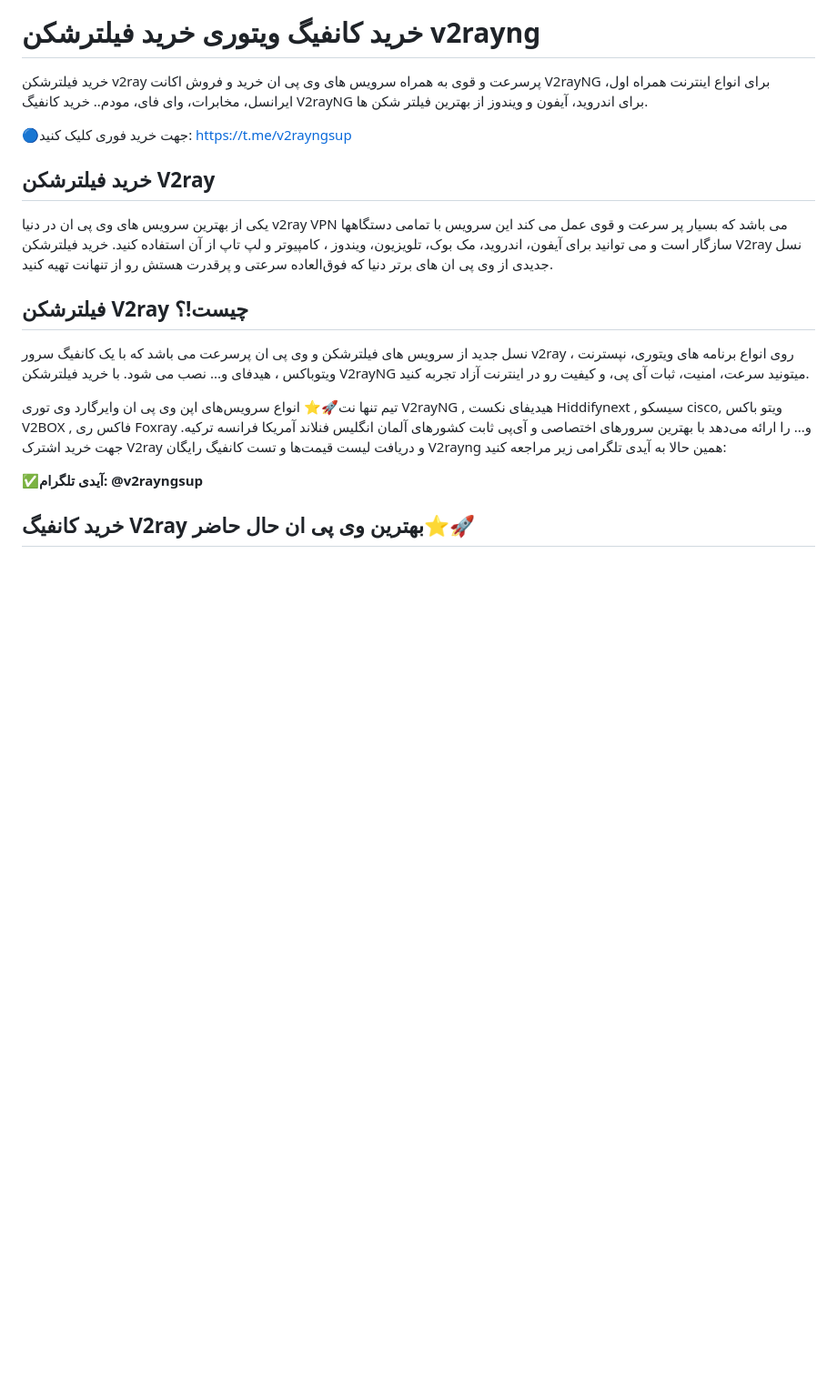
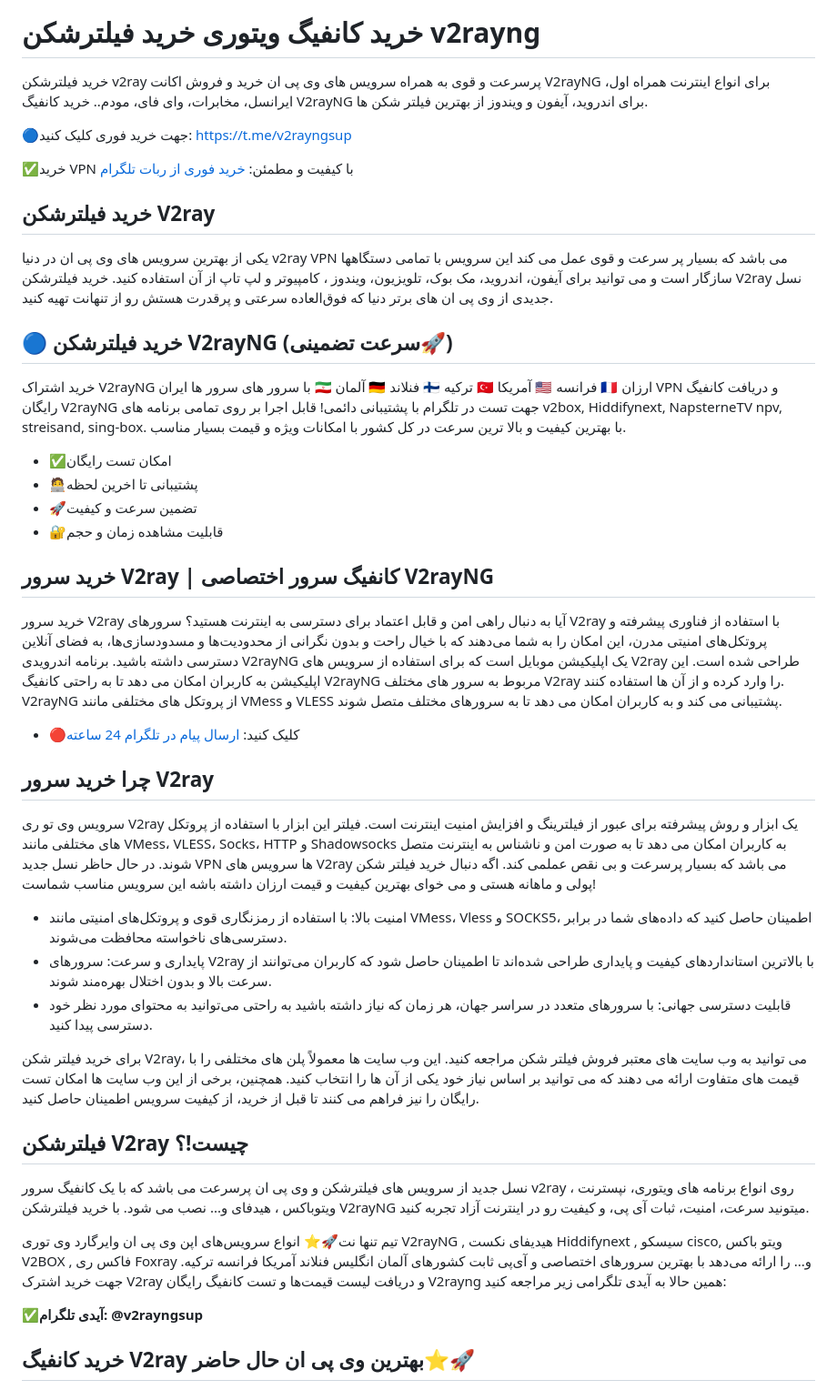
Before and after one commit to v2rayvvip/v2rayng, a Markdown page: README.md, the part around the change. Shown: that part at 91% size. Rendered like a GitHub page; blank space fills up the shorter version.

```diff
--- a/README.md
+++ b/README.md
@@ -2,8 +2,31 @@
 خرید فیلترشکن v2ray پرسرعت و قوی به همراه سرویس های وی پی ان خرید و فروش اکانت V2rayNG برای انواع اینترنت همراه اول، ایرانسل، مخابرات، وای فای، مودم.. خرید کانفیگ V2rayNG برای اندروید، آیفون و ویندوز از بهترین فیلتر شکن ها.
 
 🔵جهت خرید فوری کلیک کنید: https://t.me/v2rayngsup
+
+✅خرید VPN با کیفیت و مطمئن: [خرید فوری از ربات تلگرام](https://t.me/v2rayng_gptbot)
+
 ## خرید فیلترشکن V2ray
 یکی از بهترین سرویس های وی پی ان در دنیا v2ray VPN می باشد که بسیار پر سرعت و قوی عمل می کند این سرویس با تمامی دستگاهها سازگار است و می توانید برای آیفون، اندروید، مک بوک، تلویزیون، ویندوز ، کامپیوتر و لپ تاپ از آن استفاده کنید. خرید فیلترشکن V2ray نسل جدیدی از وی پی ان های برتر دنیا که فوق‌العاده سرعتی و پرقدرت هستش رو از تنهانت تهیه کنید.
+## 🔵 خرید فیلترشکن V2rayNG (سرعت تضمینی🚀)
+خرید اشتراک V2rayNG با سرور های سرور ها ایران 🇮🇷 آلمان 🇩🇪 فنلاند 🇫🇮 ترکیه 🇹🇷 آمریکا 🇺🇲 فرانسه 🇫🇷 ارزان VPN و دریافت کانفیگ رایگان V2rayNG جهت تست در تلگرام با پشتیبانی دائمی!
+قابل اجرا بر روی تمامی برنامه های v2box, Hiddifynext, NapsterneTV npv, streisand, sing-box. با بهترین کیفیت و بالا ترین سرعت در کل کشور با امکانات ویژه و قیمت بسیار مناسب.
+
+- ✅امکان تست رایگان
+- 🧑‍💻پشتیبانی تا اخرین لحظه
+- 🚀تضمین سرعت و کیفیت
+- 🔐قابلیت مشاهده زمان و حجم
+
+## خرید سرور V2ray  | کانفیگ سرور اختصاصی V2rayNG
+خرید سرور V2ray آیا به دنبال راهی امن و قابل اعتماد برای دسترسی به اینترنت هستید؟ سرورهای V2ray با استفاده از فناوری پیشرفته و پروتکل‌های امنیتی مدرن، این امکان را به شما می‌دهند که با خیال راحت و بدون نگرانی از محدودیت‌ها و مسدودسازی‌ها، به فضای آنلاین دسترسی داشته باشید. برنامه اندرویدی V2rayNG یک اپلیکیشن موبایل است که برای استفاده از سرویس های V2ray طراحی شده است. این اپلیکیشن به کاربران امکان می دهد تا به راحتی کانفیگ V2rayNG مربوط به سرور های مختلف V2ray را وارد کرده و از آن ها استفاده کنند. V2rayNG از پروتکل های مختلفی مانند VMess و VLESS پشتیبانی می کند و به کاربران امکان می دهد تا به سرورهای مختلف متصل شوند.
+
+- 🔴کلیک کنید: [ارسال پیام در تلگرام 24 ساعته](https://t.me/v2rayngsup)
+## **چرا خرید سرور V2ray**
+سرویس وی تو ری V2ray یک ابزار و روش پیشرفته برای عبور از فیلترینگ و افزایش امنیت اینترنت است. فیلتر این ابزار با استفاده از پروتکل های مختلفی مانند VMess، VLESS، Socks، HTTP و Shadowsocks به کاربران امکان می دهد تا به صورت امن و ناشناس به اینترنت متصل شوند. در حال حاظر نسل جدید VPN ها سرویس های V2ray می باشد که بسیار پرسرعت و بی نقص عملمی کند. اگه دنبال خرید فیلتر شکن پولی و ماهانه هستی و می خوای بهترین کیفیت و قیمت ارزان داشته باشه این سرویس مناسب شماست!
+- امنیت بالا: با استفاده از رمزنگاری قوی و پروتکل‌های امنیتی مانند VMess، Vless و SOCKS5، اطمینان حاصل کنید که داده‌های شما در برابر دسترسی‌های ناخواسته محافظت می‌شوند.
+- پایداری و سرعت: سرورهای V2ray با بالاترین استانداردهای کیفیت و پایداری طراحی شده‌اند تا اطمینان حاصل شود که کاربران می‌توانند از سرعت بالا و بدون اختلال بهره‌مند شوند.
+- قابلیت دسترسی جهانی: با سرورهای متعدد در سراسر جهان، هر زمان که نیاز داشته باشید به راحتی می‌توانید به محتوای مورد نظر خود دسترسی پیدا کنید.
+
+برای خرید فیلتر شکن V2ray، می توانید به وب سایت های معتبر فروش فیلتر شکن مراجعه کنید. این وب سایت ها معمولاً پلن های مختلفی را با قیمت های متفاوت ارائه می دهند که می توانید بر اساس نیاز خود یکی از آن ها را انتخاب کنید. همچنین، برخی از این وب سایت ها امکان تست رایگان را نیز فراهم می کنند تا قبل از خرید، از کیفیت سرویس اطمینان حاصل کنید.
 ## فیلترشکن V2ray چیست!؟
 نسل جدید از سرویس های فیلترشکن و وی پی ان پرسرعت می باشد که با یک کانفیگ سرور v2ray روی انواع برنامه های ویتوری، نپسترنت ، ویتوباکس ، هیدفای و... نصب می شود. با خرید فیلترشکن V2rayNG میتونید سرعت، امنیت، ثبات آی پی، و کیفیت رو در اینترنت آزاد تجربه کنید.
 
```
